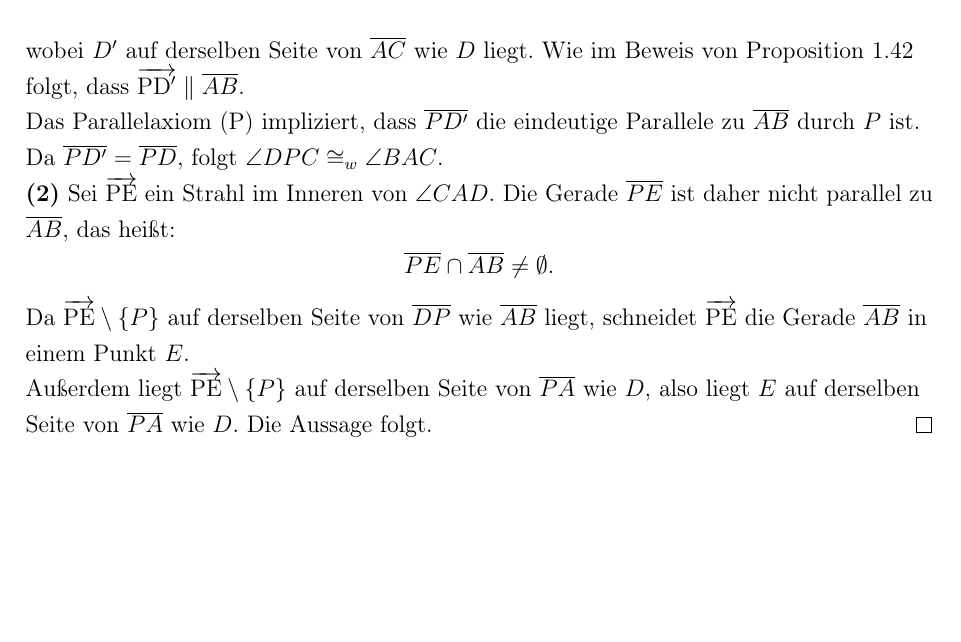
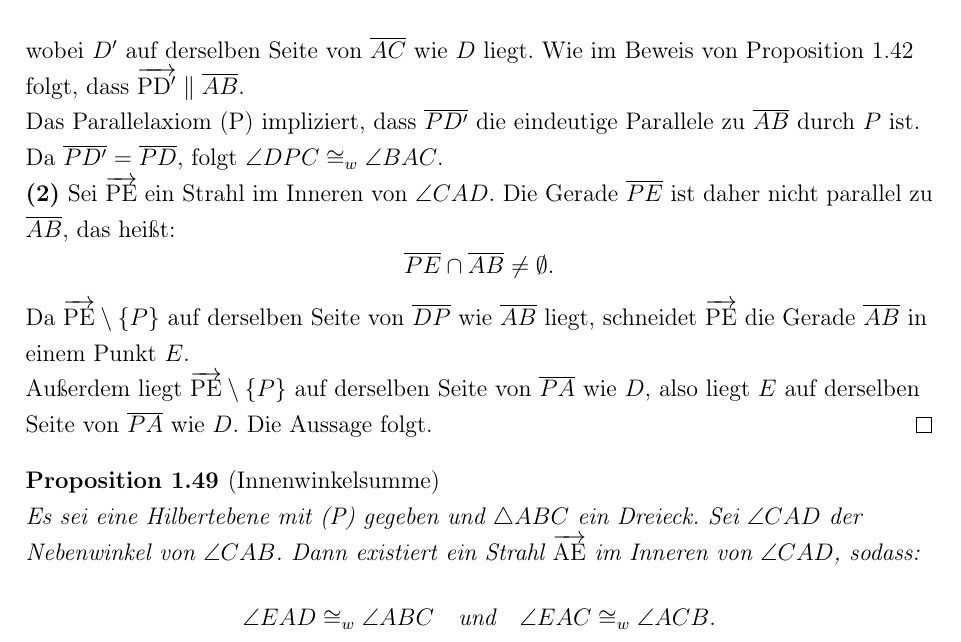
Before and after one commit to Kinheadpump/ElementareGeometrieSkript, a LaTeX document (main.tex): part of page 31 of 31, cut so that both start at the same text, the shorter picture padded with empty space. Compiled offline with pdfLaTeX.

Commit message:
Update main.tex
Vorlesung 9 angefangen

```diff
--- a/main.tex
+++ b/main.tex
@@ -1408,5 +1408,11 @@ Da \(\overrightarrow{\rm PE} \setminus \{P\}\) auf derselben Seite von \(\overli
 Außerdem liegt \(\overrightarrow{\rm PE} \setminus \{P\}\) auf derselben Seite von \(\overline{PA}\) wie \(D\), also liegt \(E\) auf derselben Seite von \(\overline{PA}\) wie \(D\). Die Aussage folgt.
 \end{proof}
 
+\begin{proposition}[Innenwinkelsumme]
+Es sei eine Hilbertebene mit (P) gegeben und \(\triangle ABC\) ein Dreieck. Sei \(\angle CAD\) der Nebenwinkel von \(\angle CAB\). Dann existiert ein Strahl \(\overrightarrow{\rm AE}\) im Inneren von \(\angle CAD\), sodass:
+\[
+\angle EAD \cong_w \angle ABC \quad \text{und} \quad \angle EAC \cong_w \angle ACB.
+\]
+\end{proposition}
 
 \end{document}
```
